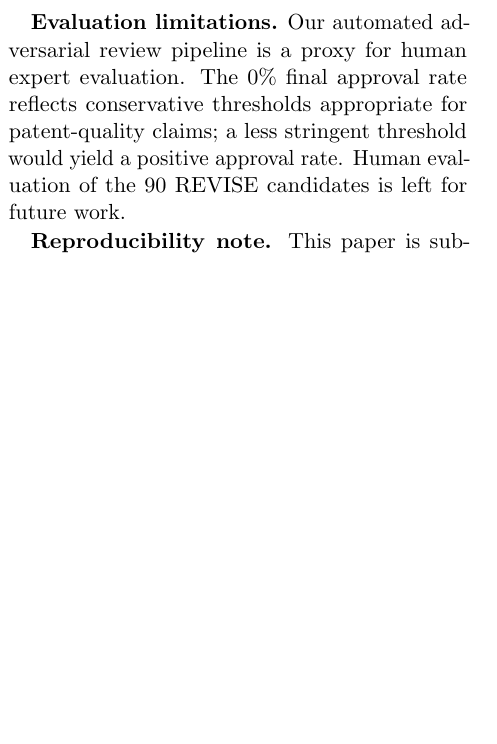
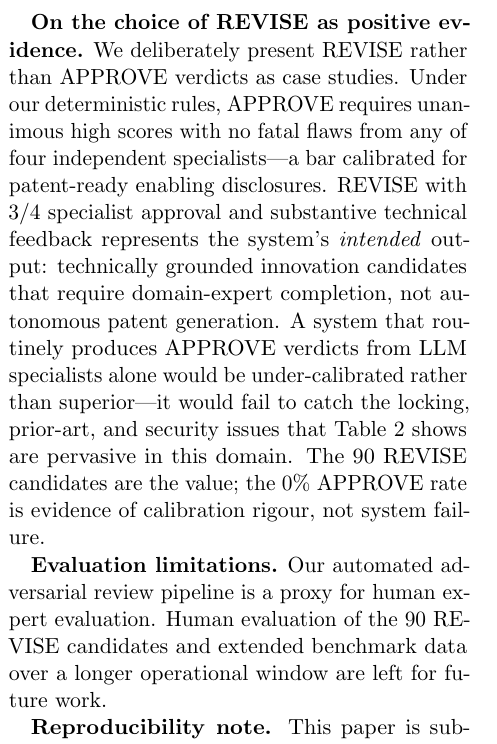
Before and after one commit to krispan-intel/deepthought, a LaTeX document (output/generated/deepthought_paper.tex): part of one column of page 7 of 9 before the commit and part of one column of page 7 of 10 after it, cut at the place of the change, the shorter picture padded with empty space. Compiled offline with pdfLaTeX.

Commit message:
docs(paper): REVISE-as-positive-evidence argument in Discussion
New paragraph "On the choice of REVISE as positive evidence":
- REVISE = intended output, not failure
- APPROVE from 4 LLM specialists would indicate under-calibration
- 0% APPROVE = calibration rigour, not system failure
- 90 REVISE candidates ARE the value

Evaluation limitations paragraph trimmed accordingly.
Paper now 10 pages.

Co-Authored-By: Claude Opus 4.6 (1M context) <noreply@anthropic.com>

```diff
--- a/output/generated/deepthought_paper.tex
+++ b/output/generated/deepthought_paper.tex
@@ -602,12 +602,25 @@ density.  For very sparse domains, the percentile-based calibration may
 set $\taudomain$ too low, admitting noisy candidates.  The vacancy
 probe (C4) partially compensates by rejecting occupied midpoints.
 
+\textbf{On the choice of REVISE as positive evidence.}
+We deliberately present REVISE rather than APPROVE verdicts as case
+studies.  Under our deterministic rules, APPROVE requires unanimous
+high scores with no fatal flaws from any of four independent
+specialists---a bar calibrated for patent-ready enabling disclosures.
+REVISE with 3/4 specialist approval and substantive technical feedback
+represents the system's \emph{intended} output: technically grounded
+innovation candidates that require domain-expert completion, not
+autonomous patent generation.  A system that routinely produces APPROVE
+verdicts from LLM specialists alone would be under-calibrated rather
+than superior---it would fail to catch the locking, prior-art, and
+security issues that Table~\ref{tab:taxonomy} shows are pervasive in
+this domain.  The 90~REVISE candidates are the value; the 0\%~APPROVE
+rate is evidence of calibration rigour, not system failure.
+
 \textbf{Evaluation limitations.}  Our automated adversarial review
-pipeline is a proxy for human expert evaluation.  The 0\% final
-approval rate reflects conservative thresholds appropriate for
-patent-quality claims; a less stringent threshold would yield a
-positive approval rate.  Human evaluation of the 90~REVISE candidates
-is left for future work.
+pipeline is a proxy for human expert evaluation.  Human evaluation of
+the 90~REVISE candidates and extended benchmark data over a longer
+operational window are left for future work.
 
 \textbf{Reproducibility note.}  This paper is submitted to the
 Industry Research Track.  Specific hyperparameter values and
```
Also changed, not shown: output/generated/deepthought_paper.pdf.
